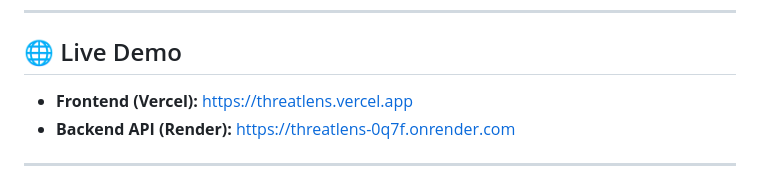
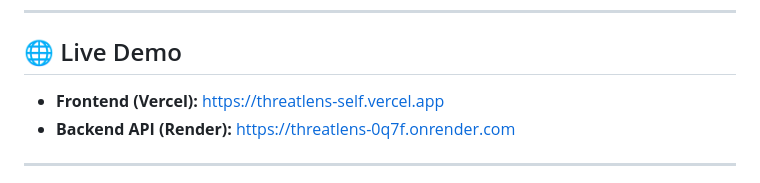
Before and after one commit to morusso15/threatlens, a Markdown page: README.md, the part around the change. GitHub-like rendering.

Commit message:
Update frontend demo link in README

```diff
--- a/README.md
+++ b/README.md
@@ -10,7 +10,7 @@ The goal of the project is not just detection, but **explainability** — every
 
 ## 🌐 Live Demo
 
-- **Frontend (Vercel):** https://threatlens.vercel.app
+- **Frontend (Vercel):** https://threatlens-self.vercel.app
 - **Backend API (Render):** https://threatlens-0q7f.onrender.com
 
 ---
```
